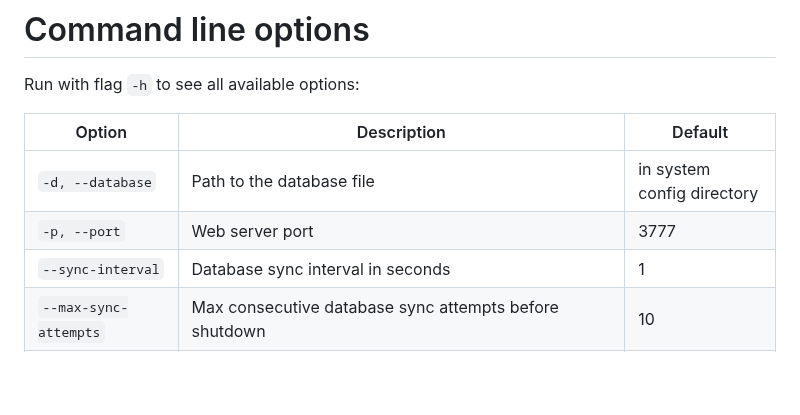
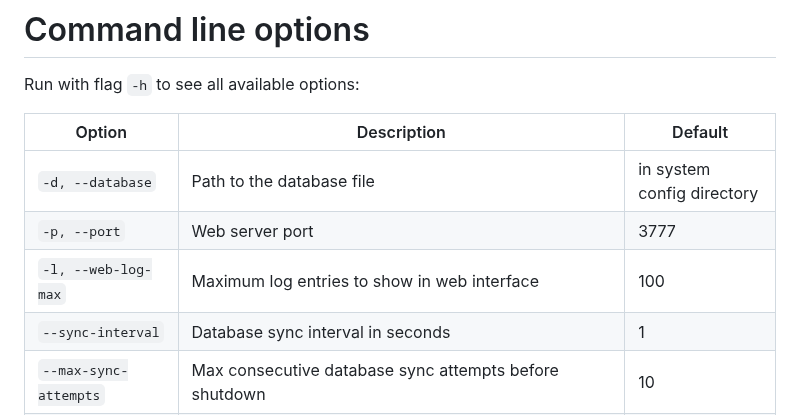
Before and after one commit to laserattack/midnight-runner, a Markdown page: README.md, the part around the change. GitHub-like rendering; blank space fills up the shorter version.

Commit message:
quick update

```diff
--- a/README.md
+++ b/README.md
@@ -34,6 +34,7 @@ Run with flag `-h` to see all available options:
 |--------|-------------|---------|
 | `-d, --database` | Path to the database file | in system config directory |
 | `-p, --port` | Web server port | 3777 |
+| `-l, --web-log-max` | Maximum log entries to show in web interface | 100 |
 | `--sync-interval` | Database sync interval in seconds | 1 |
 | `--max-sync-attempts` | Max consecutive database sync attempts before shutdown | 10 |
 | `--server-shutdown-timeout` | The time in seconds that the web server gives all connections to complete before it terminates them harshly | 10 |
```
